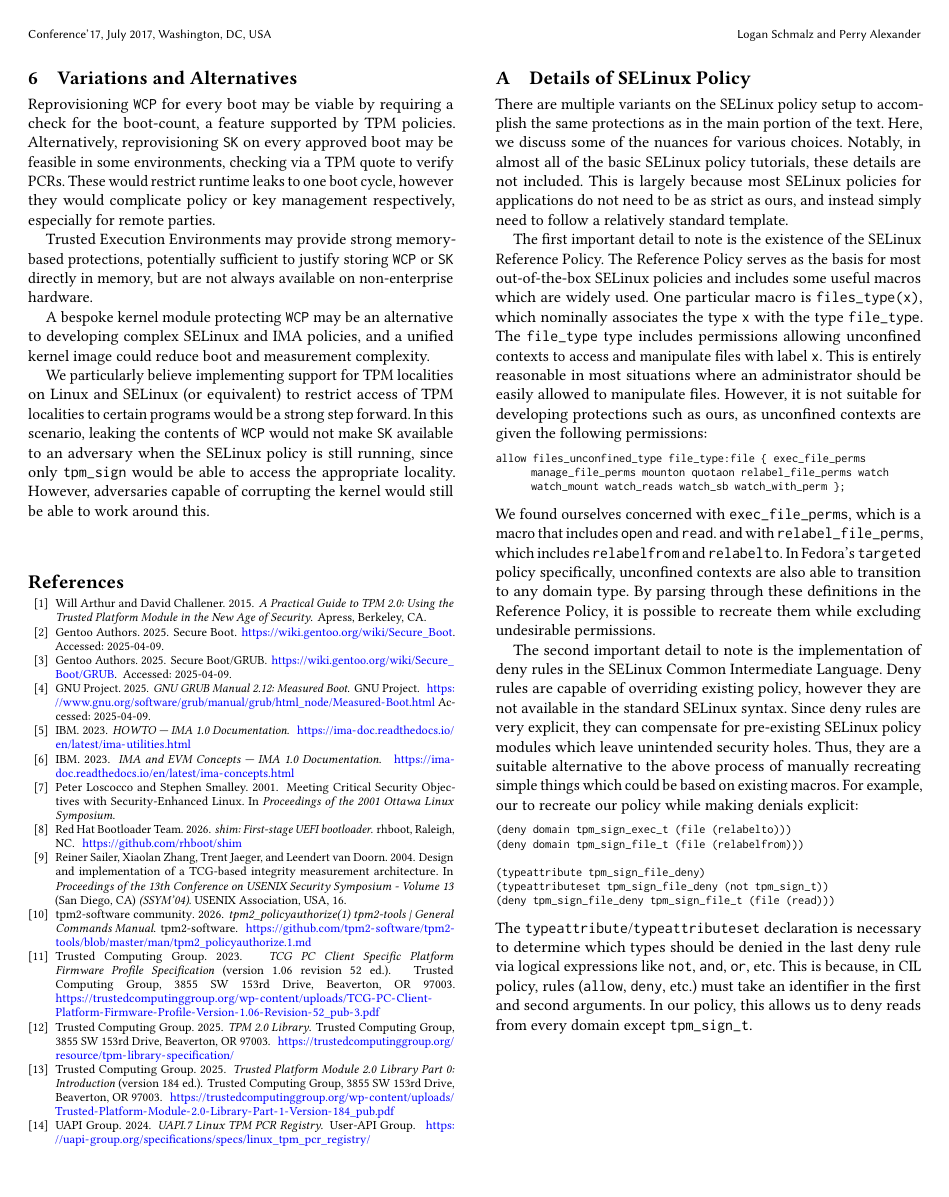
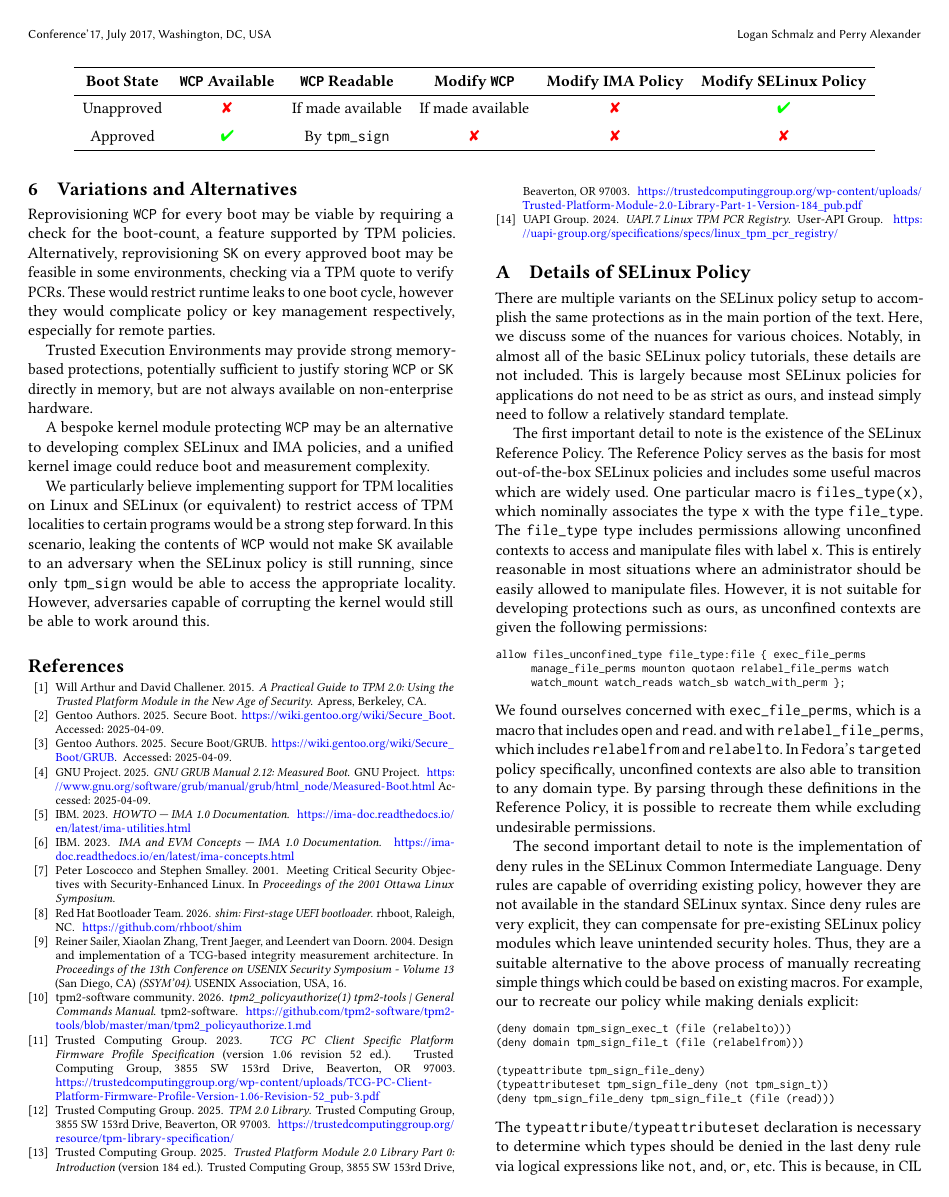
Before and after one commit to LoganSchmalz/fckr, a LaTeX paper (fckr.tex): page 6 of 6 before the commit and page 6 of 7 after it. Compiled offline with pdfLaTeX.

Commit message:
improve some of the demonstration discussion and add a table in case we want it in the future

```diff
--- a/fckr.tex
+++ b/fckr.tex
@@ -3,10 +3,11 @@
 \documentclass[sigconf]{acmart}
 % \documentclass{llncs}
 \usepackage[T1]{fontenc}
+\usepackage{pifont}
 % \usepackage{microtype}
 % \usepackage{amsmath}
 % \usepackage{graphicx}
-% \usepackage{booktabs}
+\usepackage{booktabs}
 % \usepackage{tikz-cd}
 % \usepackage{tabularx}
 \usepackage[shortlabels]{enumitem}
@@ -620,3 +622,18 @@ We experimentally demonstrated the following features of this setup:
   \end{itemize}
 \end{itemize}
 
+\newcommand{\yes}{\textcolor{green}{\ding{52}}} % Checkmark
+\newcommand{\no}{\textcolor{red}{\ding{56}}}   % X mark
+\newcommand{\na}{\textcolor{gray}{N.A.}}   % Minus mark
+
+\begin{table*}[phtb]
+  \begin{tabular}{c c c c c c}
+    \toprule
+    \textbf{Boot State} & \textbf{\wcp Available} & \textbf{\wcp Readable} & \textbf{Modify \wcp} & \textbf{Modify IMA Policy} & \textbf{Modify SELinux Policy} \\
+    \midrule
+    Unapproved          & \no                     & If made available      & If made available    & \no       & \yes                  \\
+    \addlinespace
+    Approved            & \yes                    & By \tpmsign            & \no                  & \no                        & \no                   \\
+    \bottomrule
+  \end{tabular}
+\end{table*}
```
Also changed, not shown: fckr.tex (11 more changed lines).
